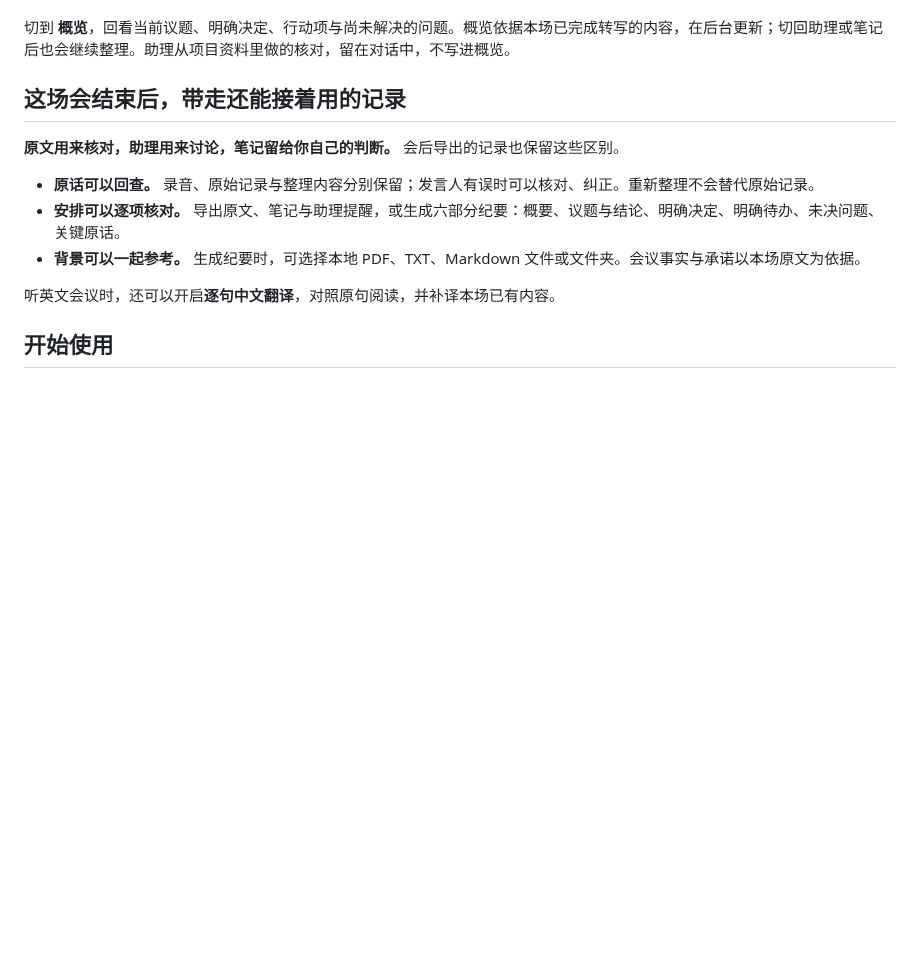
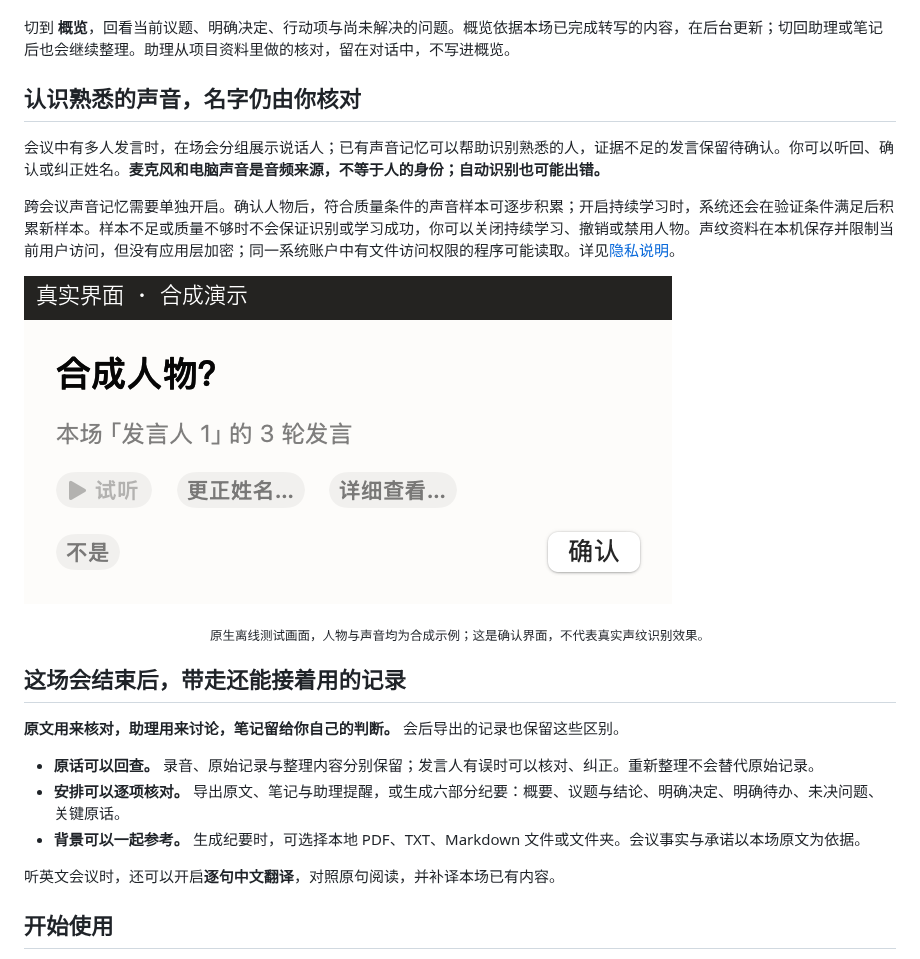
Before and after one commit to JoeSangAI/zaichang, a Markdown page: README.md, the part around one of its changes. Drawn GitHub-style; pictures changed too: docs/assets/demo-voice-confirmation.png (added); blank space fills up the shorter version.

Commit message:
Explain voice memory and show natural speaker dialogue

```diff
--- a/README.md
+++ b/README.md
@@ -66,6 +66,16 @@
 旁听默认关闭，只读、分析和提醒。你在对话里明确交办任务后，助理可根据本机 Codex 可用的工具和权限生成图片、制作文件或执行获授权的操作；需要确认时会在对话中询问。会议原文里的要求不会自动变成执行授权。项目资料是可选增强；[安装时可以一起配置](docs/AGENT_SETUP.md#项目资料目录)。
 
 切到 **概览**，回看当前议题、明确决定、行动项与尚未解决的问题。概览依据本场已完成转写的内容，在后台更新；切回助理或笔记后也会继续整理。助理从项目资料里做的核对，留在对话中，不写进概览。
+
+## 认识熟悉的声音，名字仍由你核对
+
+会议中有多人发言时，在场会分组展示说话人；已有声音记忆可以帮助识别熟悉的人，证据不足的发言保留待确认。你可以听回、确认或纠正姓名。**麦克风和电脑声音是音频来源，不等于人的身份；自动识别也可能出错。**
+
+跨会议声音记忆需要单独开启。确认人物后，符合质量条件的声音样本可逐步积累；开启持续学习时，系统还会在验证条件满足后积累新样本。样本不足或质量不够时不会保证识别或学习成功，你可以关闭持续学习、撤销或禁用人物。声纹资料在本机保存并限制当前用户访问，但没有应用层加密；同一系统账户中有文件访问权限的程序可能读取。详见[隐私说明](docs/PRIVACY.md#凭据与声纹)。
+
+![真实界面：声音记忆建议需要人工确认](docs/assets/demo-voice-confirmation.png)
+
+<p align="center"><sub>原生离线测试画面，人物与声音均为合成示例；这是确认界面，不代表真实声纹识别效果。</sub></p>
 
 ## 这场会结束后，带走还能接着用的记录
 
```
Also changed, not shown: other parts of README.md (+1 -1 lines), docs/assets/demo-assistant-20261027.png, docs/assets/demo-overview-20261027.png, docs/assets/demo-poster.png, docs/assets/scene-native-demo.png.
